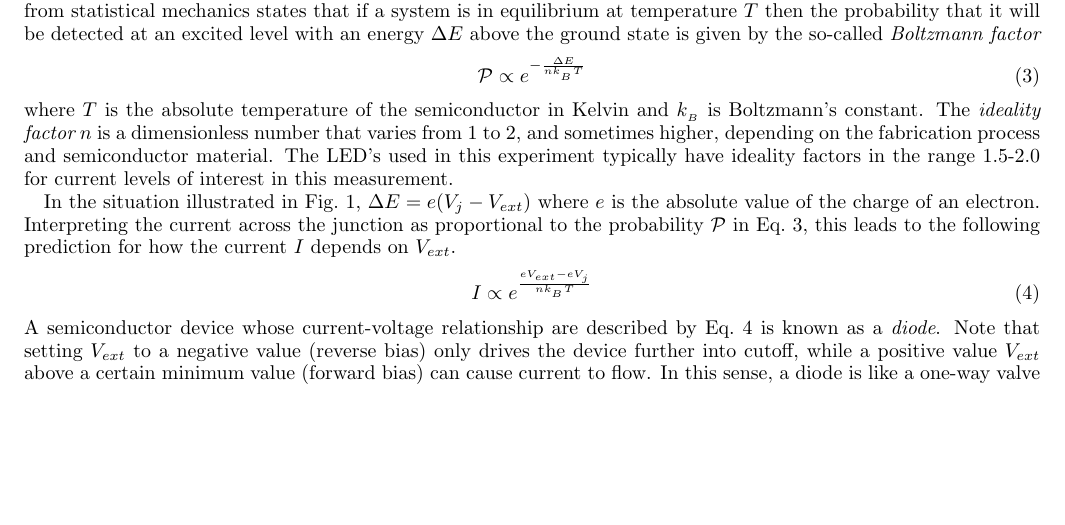
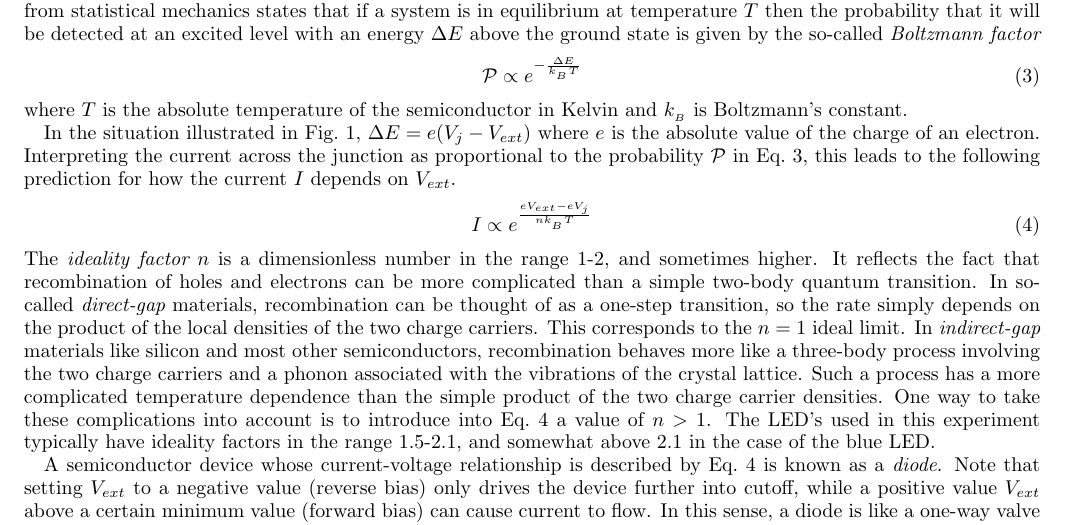
Before and after one commit to ajpuckett/phys2501, a LaTeX paper (Planck constant lab/hbar.tex): part of page 3 of 5, cut so that both start at the same text, the shorter picture padded with empty space. Compiled offline with pdfLaTeX.

Commit message:
* hbar.tex [rtj]    - improved the treatment of the ideality factor. Before it was      included in the Boltzmann factor from statistical mechanics but      it really has no role there. The role has to do with the details      of recombination dynamics and how it is controlled by temperature.      I added a cursory description that gets the right idea across,      (I think) without getting bogged down in the details.

```diff
--- a/Planck constant lab/hbar.tex
+++ b/Planck constant lab/hbar.tex
@@ -324,15 +324,11 @@ probability that it will be detected at an excited level with an energy
 $\Delta E$ above the ground state is given by the so-called {\em
 Boltzmann factor}
 \begin{equation}
-{\cal P} \propto e^{-\frac{\Delta E}{nk_{_B} T}}
+{\cal P} \propto e^{-\frac{\Delta E}{k_{_B} T}}
 \label{eq:Boltz}
 \end{equation}
 where $T$ is the absolute temperature of the semiconductor in Kelvin
-and $k_{_B}$ is Boltzmann's constant.  The {\em ideality factor} $n$
-is a dimensionless number that varies from 1 to 2, and sometimes higher,
-depending on the fabrication process and semiconductor material.  The
-LED's used in this experiment typically have ideality factors in the
-range 1.5-2.0 for current levels of interest in this measurement.
+and $k_{_B}$ is Boltzmann's constant.
 
 In the situation illustrated in Fig.~\ref{junctionfig},
 $\Delta E = e(V_j-V_{ext})$ where $e$ is the absolute value of the charge
@@ -343,7 +339,23 @@ leads to the following prediction for how the current $I$ depends on $V_{ext}$.
 I \propto e^{\frac{eV_{ext}-eV_j}{nk_{_B} T}}
 \label{eq:VI1}
 \end{equation}
-A semiconductor device whose current-voltage relationship are described
+The {\em ideality factor} $n$ is a dimensionless number in the range 1-2,
+and sometimes higher. It reflects the fact that recombination of holes and
+electrons can be more complicated than a simple two-body quantum
+transition. In so-called {\em direct-gap} materials, recombination can
+be thought of as a one-step transition, so the rate simply depends on
+the product of the local densities of the two charge carriers. This
+corresponds to the $n=1$ ideal limit. In {\em indirect-gap} materials
+like silicon and most other semiconductors, recombination behaves more
+like a three-body process involving the two charge carriers and a phonon
+associated with the vibrations of the crystal lattice. Such
+a process has a more complicated temperature dependence than the simple
+product of the two charge carrier densities. One way to take these complications
+into account is to introduce into Eq.~\ref{eq:VI1} a value of $n>1$.
+The LED's used in this experiment typically have ideality factors in the
+range 1.5-2.1, and somewhat above 2.1 in the case of the blue LED.
+
+A semiconductor device whose current-voltage relationship is described
 by Eq.~\ref{eq:VI1} is known as a {\em diode}.  Note that setting $V_{ext}$
 to a negative value (reverse bias) only drives the device further into
 cutoff, while a positive value $V_{ext}$ above a certain minimum value
```
Also changed, not shown: Planck constant lab/hbar.tex (2 more changed lines).
